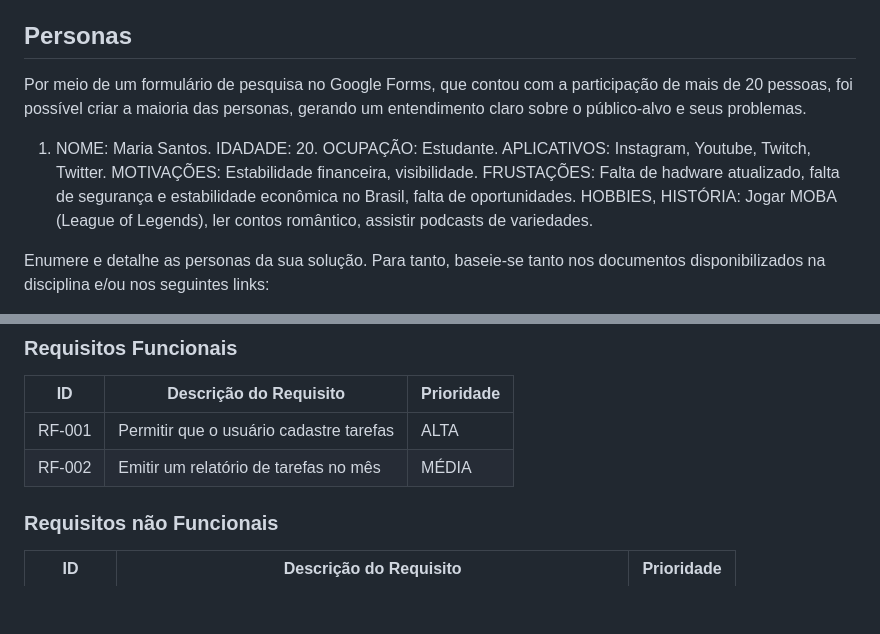
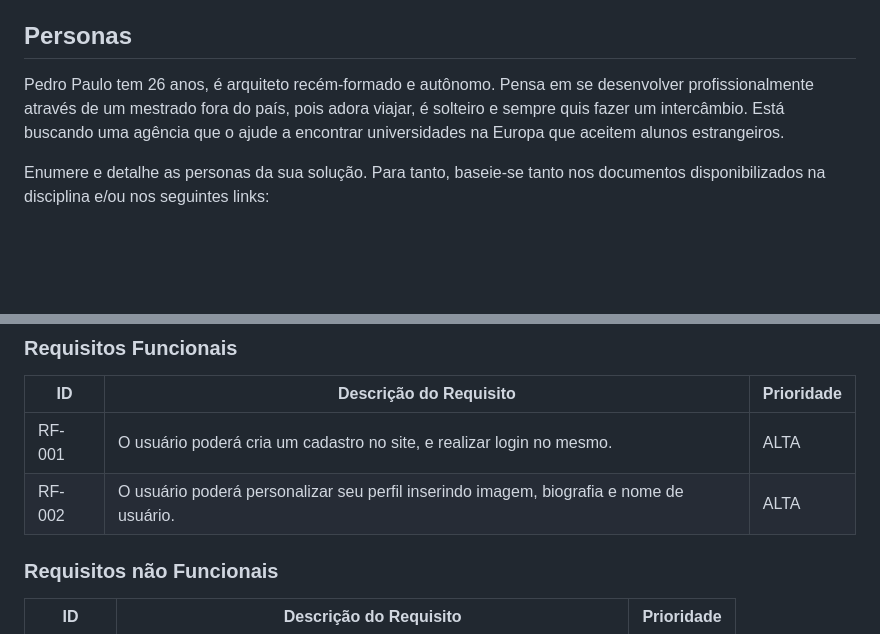
Before and after one commit to ICEI-PUC-Minas-PMV-ADS/pmv-ads-2023-1-e1-proj-web-t4-projetogp3, a Markdown page: documentos/02-Especificação do Projeto.md, 2 parts joined by grey strips. Rendered like a GitHub page; blank space fills up the shorter version.

```diff
--- a/docs/02-Especificação do Projeto.md
+++ b/documentos/02-Especificação do Projeto.md
@@ -4,16 +4,7 @@ A equipe responsável por este projeto consolidou a definição precisa do probl
 
 ## Personas
 
-Por meio de um formulário de pesquisa no Google Forms, que contou com a participação de mais de 20 pessoas, foi possível criar a maioria das personas, gerando um entendimento claro sobre o público-alvo e seus problemas.
-
-1. NOME: Maria Santos.
-   IDADADE: 20.
-   OCUPAÇÃO: Estudante.
-   APLICATIVOS: Instagram, Youtube, Twitch, Twitter.
-   MOTIVAÇÕES: Estabilidade financeira, visibilidade.
-   FRUSTAÇÕES: Falta de hadware atualizado, falta de segurança e estabilidade econômica no Brasil, falta de oportunidades.
-   HOBBIES, HISTÓRIA: Jogar MOBA (League of Legends), ler contos romântico, assistir podcasts de variedades.
-
+Pedro Paulo tem 26 anos, é arquiteto recém-formado e autônomo. Pensa em se desenvolver profissionalmente através de um mestrado fora do país, pois adora viajar, é solteiro e sempre quis fazer um intercâmbio. Está buscando uma agência que o ajude a encontrar universidades na Europa que aceitem alunos estrangeiros.
 
 Enumere e detalhe as personas da sua solução. Para tanto, baseie-se tanto nos documentos disponibilizados na disciplina e/ou nos seguintes links:
 
@@ -45,8 +44,8 @@ As tabelas que se seguem apresentam os requisitos funcionais e não funcionais q
 
 |ID    | Descrição do Requisito  | Prioridade |
 |------|-----------------------------------------|----|
-|RF-001| Permitir que o usuário cadastre tarefas | ALTA |
-|RF-002| Emitir um relatório de tarefas no mês   | MÉDIA |
+|RF-001| O usuário poderá cria um cadastro no site, e realizar login no mesmo.| ALTA |
+|RF-002| O usuário poderá personalizar seu perfil inserindo imagem, biografia e nome de usuário.| ALTA |
 
 
 ### Requisitos não Funcionais
```
Also changed, not shown: other parts of documentos/02-Especificação do Projeto.md (+8 -0 lines).
